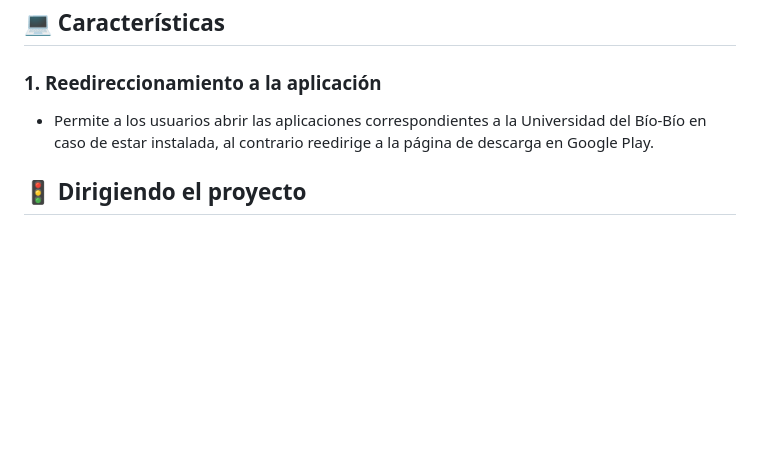
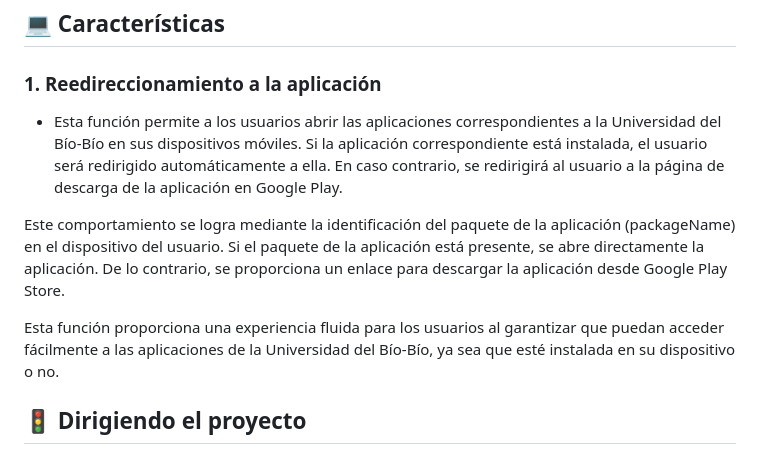
Before and after one commit to IvanParada/portalubb, a Markdown page: README.md, the part around the change. Drawn GitHub-style; blank space fills up the shorter version.

```diff
--- a/README.md
+++ b/README.md
@@ -29,7 +29,11 @@ Esta es una sencilla aplicación desarrollada para el sistema operativo Android
 ## 💻 Características<a name="caract"></a>
 
 ### 1. Reedireccionamiento a la aplicación
-- Permite a los usuarios abrir las aplicaciones correspondientes a la Universidad del Bío-Bío en caso de estar instalada, al contrario reedirige a la página de descarga en Google Play.
+- Esta función permite a los usuarios abrir las aplicaciones correspondientes a la Universidad del Bío-Bío en sus dispositivos móviles. Si la aplicación correspondiente está instalada, el usuario será redirigido automáticamente a ella. En caso contrario, se redirigirá al usuario a la página de descarga de la aplicación en Google Play.
+
+Este comportamiento se logra mediante la identificación del paquete de la aplicación (packageName) en el dispositivo del usuario. Si el paquete de la aplicación está presente, se abre directamente la aplicación. De lo contrario, se proporciona un enlace para descargar la aplicación desde Google Play Store.
+
+Esta función proporciona una experiencia fluida para los usuarios al garantizar que puedan acceder fácilmente a las aplicaciones de la Universidad del Bío-Bío, ya sea que esté instalada en su dispositivo o no.
 
 
 ## 🚦 Dirigiendo el proyecto<a name="instrucciones"></a>
```
